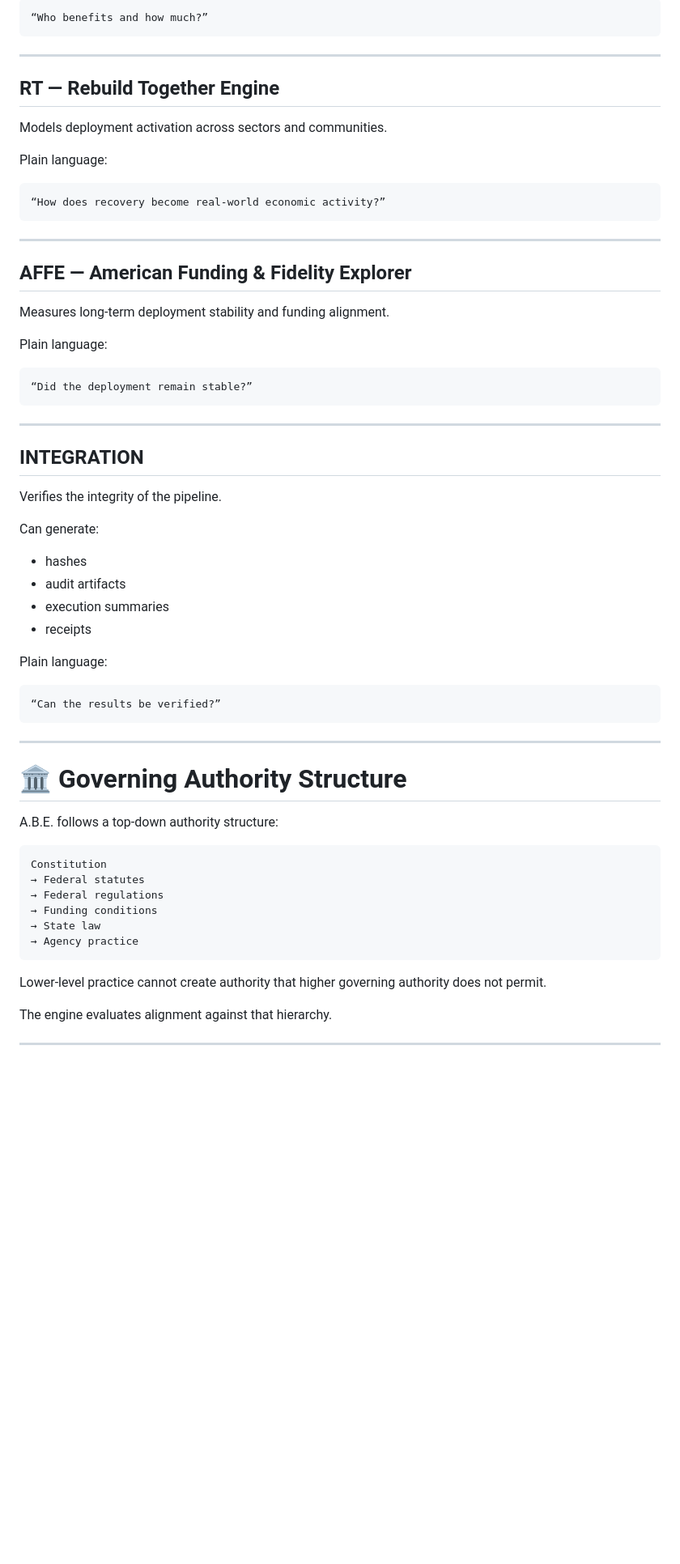
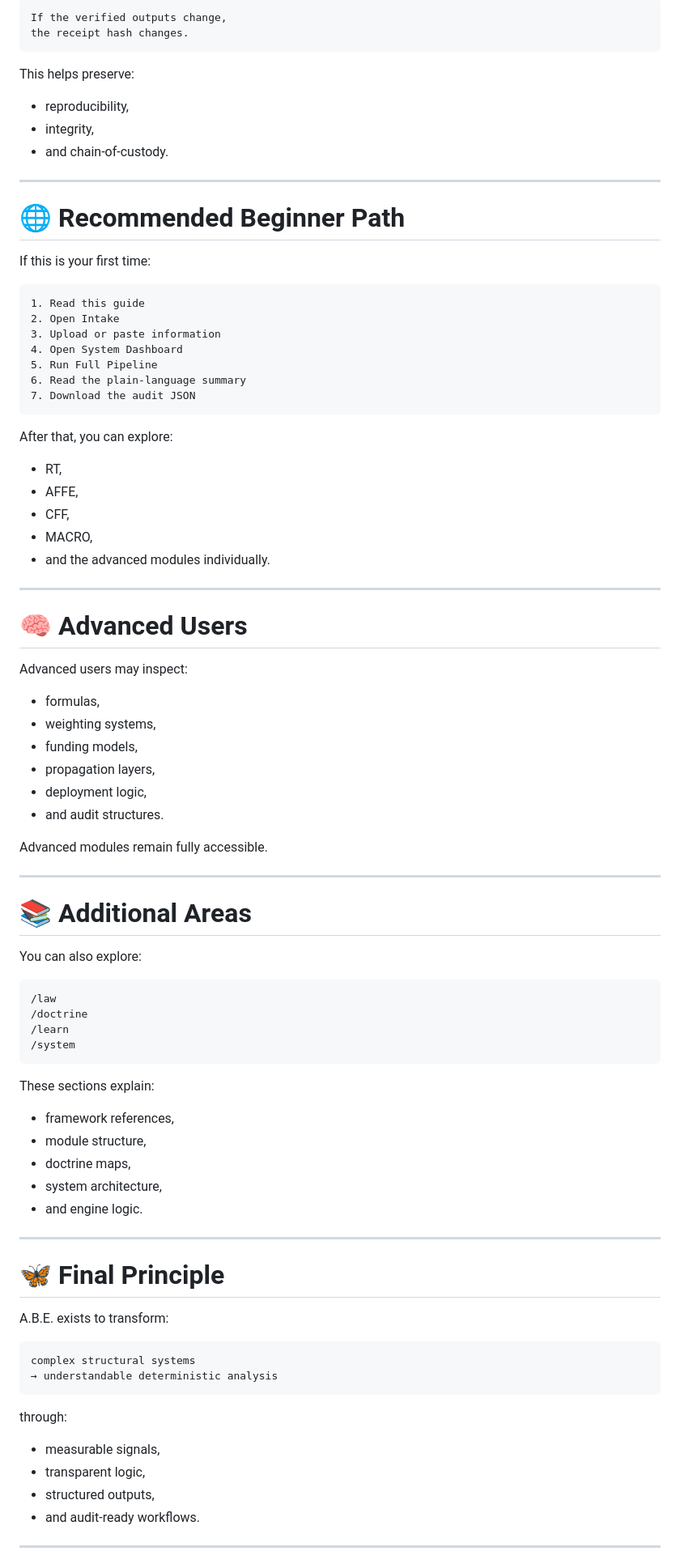
Before and after one commit to Terra610/abe---flag, a Markdown page: learn/start_here.md, the part around one of its changes. Shown at 81% size. Rendered like a GitHub page; blank space fills up the shorter version.

````diff
--- a/learn/start_here.md
+++ b/learn/start_here.md
@@ -185,64 +211,86 @@ Plain language:
 ```text
-“Who benefits and how much?”
+If the verified outputs change,
+the receipt hash changes.
 ```
+
+This helps preserve:
+- reproducibility,
+- integrity,
+- and chain-of-custody.
 
 ---
 
-## RT — Rebuild Together Engine
+# 🌐 Recommended Beginner Path
 
-Models deployment activation across sectors and communities.
+If this is your first time:
 
-Plain language:
 ```text
-“How does recovery become real-world economic activity?”
+1. Read this guide
+2. Open Intake
+3. Upload or paste information
+4. Open System Dashboard
+5. Run Full Pipeline
+6. Read the plain-language summary
+7. Download the audit JSON
 ```
+
+After that, you can explore:
+- RT,
+- AFFE,
+- CFF,
+- MACRO,
+- and the advanced modules individually.
 
 ---
 
-## AFFE — American Funding & Fidelity Explorer
+# 🧠 Advanced Users
 
-Measures long-term deployment stability and funding alignment.
+Advanced users may inspect:
+- formulas,
+- weighting systems,
+- funding models,
+- propagation layers,
+- deployment logic,
+- and audit structures.
 
-Plain language:
-```text
-“Did the deployment remain stable?”
-```
+Advanced modules remain fully accessible.
 
 ---
 
-## INTEGRATION
+# 📚 Additional Areas
 
-Verifies the integrity of the pipeline.
+You can also explore:
 
-Can generate:
-- hashes
-- audit artifacts
-- execution summaries
-- receipts
+```text
+/law
+/doctrine
+/learn
+/system
+```
 
-Plain language:
-```text
-“Can the results be verified?”
-```
+These sections explain:
+- framework references,
+- module structure,
+- doctrine maps,
+- system architecture,
+- and engine logic.
 
 ---
 
-# 🏛️ Governing Authority Structure
+# 🦋 Final Principle
 
-A.B.E. follows a top-down authority structure:
+A.B.E. exists to transform:
 
 ```text
-Constitution
-→ Federal statutes
-→ Federal regulations
-→ Funding conditions
-→ State law
-→ Agency practice
+complex structural systems
+→ understandable deterministic analysis
 ```
 
-Lower-level practice cannot create authority that higher governing authority does not permit.
-
-The engine evaluates alignment against that hierarchy.
+through:
+- measurable signals,
+- transparent logic,
+- structured outputs,
+- and audit-ready workflows.
 
 ---
 
````
Also changed, not shown: other parts of learn/start_here.md (+148 -259 lines).
